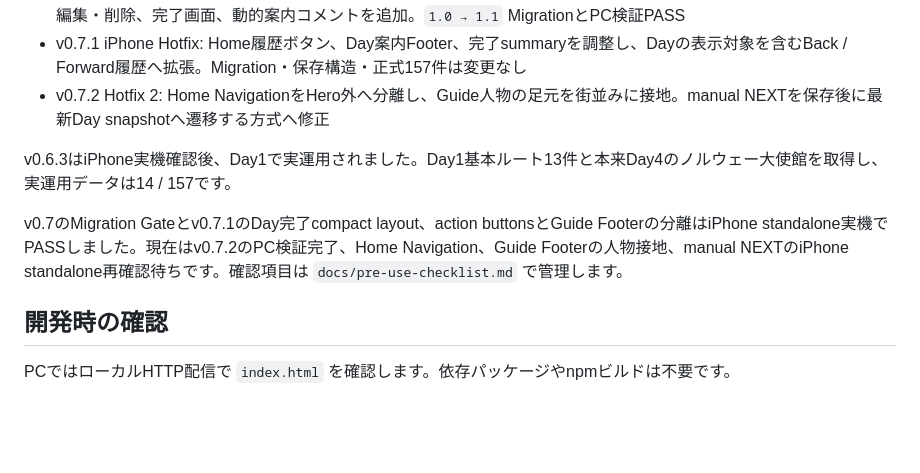
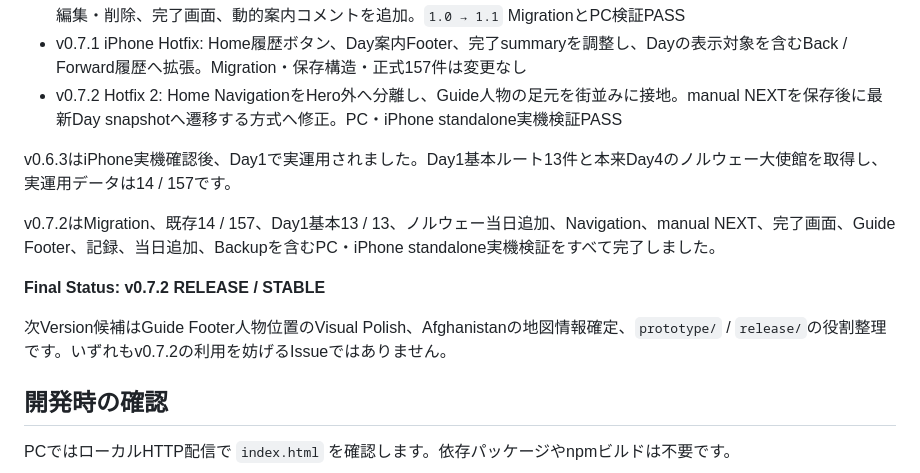
Before and after one commit to otake-kensuke/embassy-stamp-rally, a Markdown page: README.md, the part around the change. GitHub-like rendering; blank space fills up the shorter version.

Commit message:
Close v0.7.2 release documentation

```diff
--- a/README.md
+++ b/README.md
@@ -67,11 +67,15 @@ Prototypeの技術検証は完了しています。
 - v0.6.3 Final Layout Tuning: 人物の見た目上の高さ、地球と街並みの間隔、ホーム・DayのVisual Footerを調整し、取得時のLayout ShiftをToast方式で解消。PC・iPhone検証後、Day1で実運用
 - v0.7: 実利用Day1を受け、計画ルートと当日実績を分離、START / GOAL、画面履歴、当日追加、日付別記録、記録編集・削除、完了画面、動的案内コメントを追加。`1.0 → 1.1` MigrationとPC検証PASS
 - v0.7.1 iPhone Hotfix: Home履歴ボタン、Day案内Footer、完了summaryを調整し、Dayの表示対象を含むBack / Forward履歴へ拡張。Migration・保存構造・正式157件は変更なし
-- v0.7.2 Hotfix 2: Home NavigationをHero外へ分離し、Guide人物の足元を街並みに接地。manual NEXTを保存後に最新Day snapshotへ遷移する方式へ修正
+- v0.7.2 Hotfix 2: Home NavigationをHero外へ分離し、Guide人物の足元を街並みに接地。manual NEXTを保存後に最新Day snapshotへ遷移する方式へ修正。PC・iPhone standalone実機検証PASS
 
 v0.6.3はiPhone実機確認後、Day1で実運用されました。Day1基本ルート13件と本来Day4のノルウェー大使館を取得し、実運用データは14 / 157です。
 
-v0.7のMigration Gateとv0.7.1のDay完了compact layout、action buttonsとGuide Footerの分離はiPhone standalone実機でPASSしました。現在はv0.7.2のPC検証完了、Home Navigation、Guide Footerの人物接地、manual NEXTのiPhone standalone再確認待ちです。確認項目は `docs/pre-use-checklist.md` で管理します。
+v0.7.2はMigration、既存14 / 157、Day1基本13 / 13、ノルウェー当日追加、Navigation、manual NEXT、完了画面、Guide Footer、記録、当日追加、Backupを含むPC・iPhone standalone実機検証をすべて完了しました。
+
+**Final Status: v0.7.2 RELEASE / STABLE**
+
+次Version候補はGuide Footer人物位置のVisual Polish、Afghanistanの地図情報確定、`prototype/` / `release/`の役割整理です。いずれもv0.7.2の利用を妨げるIssueではありません。
 
 ## 開発時の確認
 
```
Also changed, not shown: AGENTS.md (+7 -5 lines).
